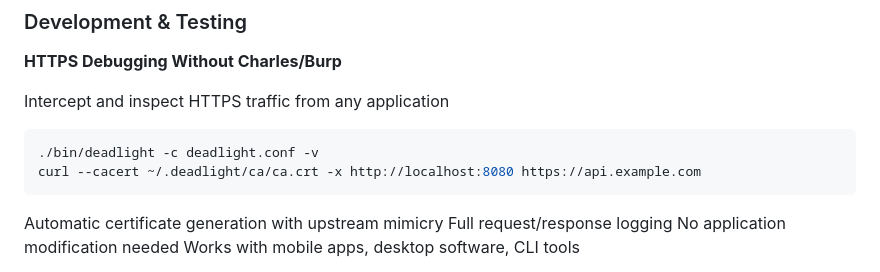
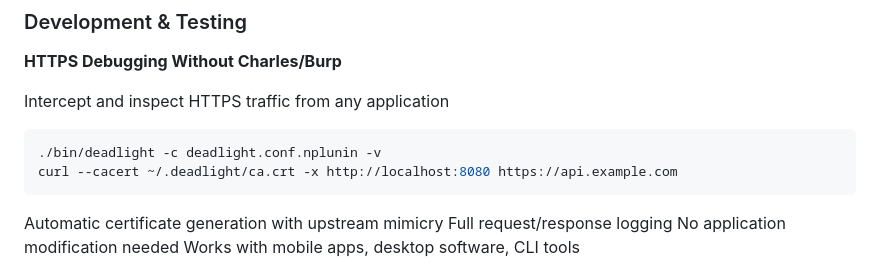
Before and after one commit to gnarzilla/proxy.deadlight, a Markdown page: README.md, the part around the change. Rendered like a GitHub page.

````diff
--- a/README.md
+++ b/README.md
@@ -210,8 +210,8 @@ Block malicious domains in real-time
 
 Intercept and inspect HTTPS traffic from any application
 ```bash
-./bin/deadlight -c deadlight.conf -v
-curl --cacert ~/.deadlight/ca/ca.crt -x http://localhost:8080 https://api.example.com
+./bin/deadlight -c deadlight.conf.nplunin -v
+curl --cacert ~/.deadlight/ca.crt -x http://localhost:8080 https://api.example.com
 ```
 
 Automatic certificate generation with upstream mimicry
````
